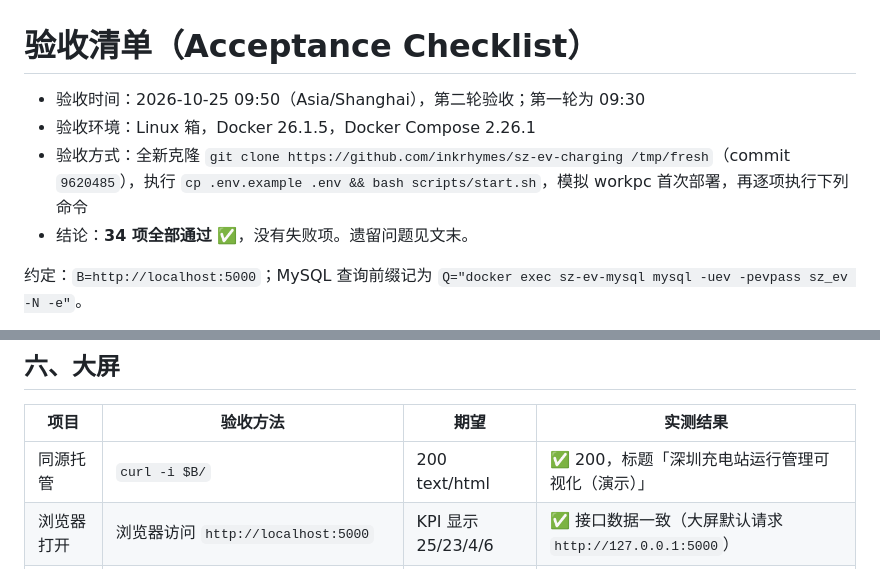
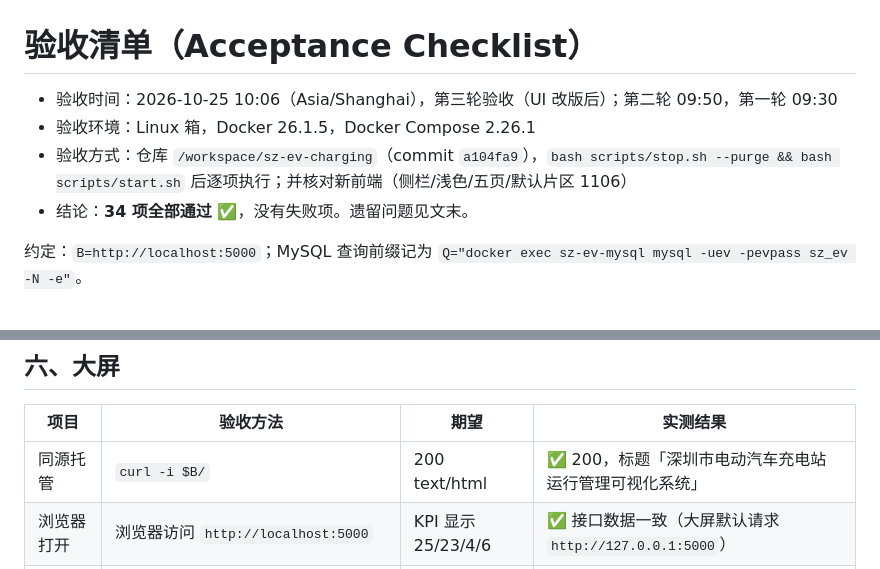
Before and after one commit to inkrhymes/sz-ev-charging, a Markdown page: docs/acceptance_checklist.md, 2 parts joined by grey strips. Drawn GitHub-style.

Commit message:
docs: refresh acceptance checklist after UI redesign (round 3)
Re-verified all 34 items on a104fa9; update timestamp, commit ref, and page title.

```diff
--- a/docs/acceptance_checklist.md
+++ b/docs/acceptance_checklist.md
@@ -1,8 +1,8 @@
 # 验收清单（Acceptance Checklist）
 
-- 验收时间：2026-10-25 09:50（Asia/Shanghai），第二轮验收；第一轮为 09:30
+- 验收时间：2026-10-25 10:06（Asia/Shanghai），第三轮验收（UI 改版后）；第二轮 09:50，第一轮 09:30
 - 验收环境：Linux 箱，Docker 26.1.5，Docker Compose 2.26.1
-- 验收方式：全新克隆 `git clone https://github.com/inkrhymes/sz-ev-charging /tmp/fresh`（commit `9620485`），执行 `cp .env.example .env && bash scripts/start.sh`，模拟 workpc 首次部署，再逐项执行下列命令
+- 验收方式：仓库 `/workspace/sz-ev-charging`（commit `a104fa9`），`bash scripts/stop.sh --purge && bash scripts/start.sh` 后逐项执行；并核对新前端（侧栏/浅色/五页/默认片区 1106）
 - 结论：**34 项全部通过 ✅**，没有失败项。遗留问题见文末。
 
 约定：`B=http://localhost:5000`；MySQL 查询前缀记为 `Q="docker exec sz-ev-mysql mysql -uev -pevpass sz_ev -N -e"`。
@@ -66,7 +66,7 @@
 
 | 项目 | 验收方法 | 期望 | 实测结果 |
 |---|---|---|---|
-| 同源托管 | `curl -i $B/` | 200 text/html | ✅ 200，标题「深圳充电站运行管理可视化（演示）」 |
+| 同源托管 | `curl -i $B/` | 200 text/html | ✅ 200，标题「深圳市电动汽车充电站运行管理可视化系统」 |
 | 浏览器打开 | 浏览器访问 `http://localhost:5000` | KPI 显示 25/23/4/6 | ✅ 接口数据一致（大屏默认请求 `http://127.0.0.1:5000`） |
 | 全新克隆托管 | 在 /tmp/fresh 环境执行 `curl -s $B/ \| grep '<title>'` | 有标题 | ✅ 200 |
 
```
